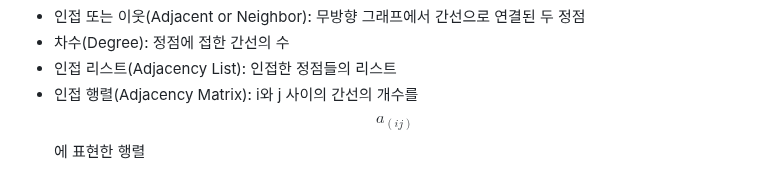
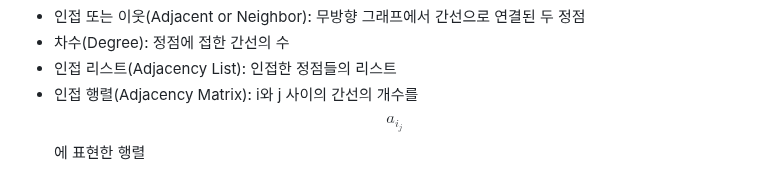
Before and after one commit to daoujunsung/Daou-FITs-3-YangJunsung, a Markdown page: [TIL] 2025-01-07 TIL.md, the part around the change. Drawn GitHub-style.

```diff
--- a/[TIL] 2025-01-07 TIL.md
+++ b/[TIL] 2025-01-07 TIL.md
@@ -142,4 +142,4 @@ print(f"Task with priority {priority}: {task}")
 - 인접 또는 이웃(Adjacent or Neighbor): 무방향 그래프에서 간선으로 연결된 두 정점
 - 차수(Degree): 정점에 접한 간선의 수
 - 인접 리스트(Adjacency List): 인접한 정점들의 리스트
-- 인접 행렬(Adjacency Matrix): i와 j 사이의 간선의 개수를 $$a_(ij)$$에 표현한 행렬
+- 인접 행렬(Adjacency Matrix): i와 j 사이의 간선의 개수를 $$a_i_j$$에 표현한 행렬
```
